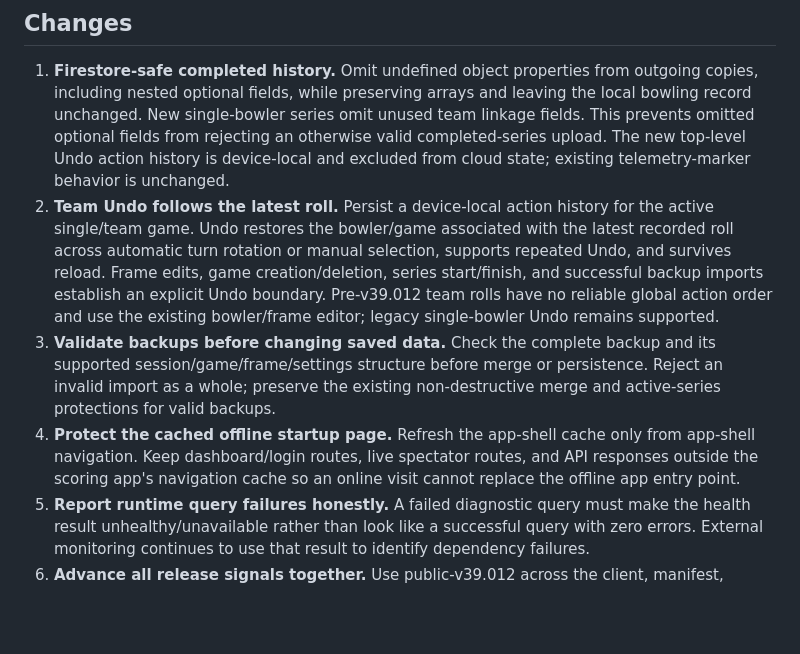
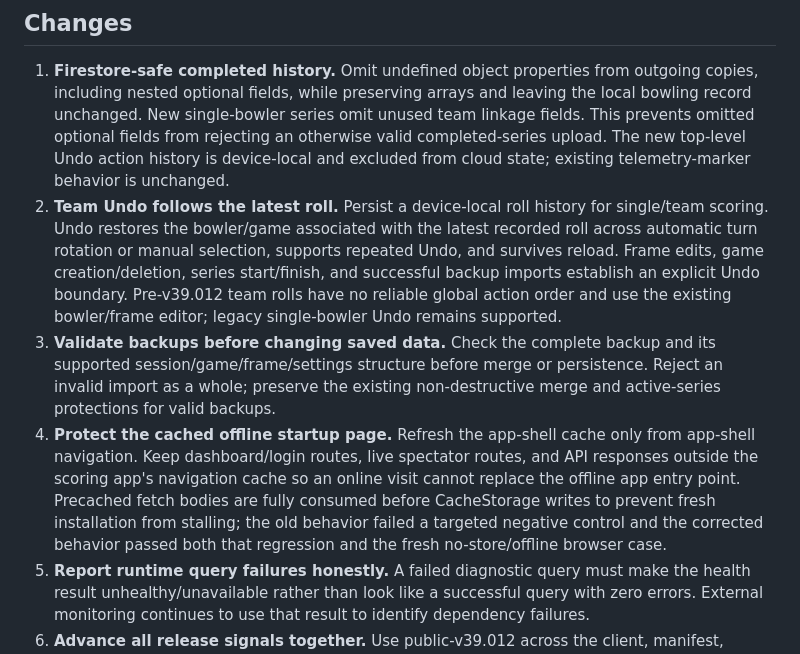
Before and after one commit to michael5cents/popz-bowling-stats-pwa, a Markdown page: docs/releases/2026-11-01-public-v39.012-reliability.md, the part around one of its changes. GitHub-like rendering; blank space fills up the shorter version.

```diff
--- a/docs/releases/2026-11-01-public-v39.012-reliability.md
+++ b/docs/releases/2026-11-01-public-v39.012-reliability.md
@@ -14,9 +14,9 @@ Address the seven reliability issues identified in the November 1 public-app rev
 ## Changes
 
 1. **Firestore-safe completed history.** Omit undefined object properties from outgoing copies, including nested optional fields, while preserving arrays and leaving the local bowling record unchanged. New single-bowler series omit unused team linkage fields. This prevents omitted optional fields from rejecting an otherwise valid completed-series upload. The new top-level Undo action history is device-local and excluded from cloud state; existing telemetry-marker behavior is unchanged.
-2. **Team Undo follows the latest roll.** Persist a device-local action history for the active single/team game. Undo restores the bowler/game associated with the latest recorded roll across automatic turn rotation or manual selection, supports repeated Undo, and survives reload. Frame edits, game creation/deletion, series start/finish, and successful backup imports establish an explicit Undo boundary. Pre-v39.012 team rolls have no reliable global action order and use the existing bowler/frame editor; legacy single-bowler Undo remains supported.
+2. **Team Undo follows the latest roll.** Persist a device-local roll history for single/team scoring. Undo restores the bowler/game associated with the latest recorded roll across automatic turn rotation or manual selection, supports repeated Undo, and survives reload. Frame edits, game creation/deletion, series start/finish, and successful backup imports establish an explicit Undo boundary. Pre-v39.012 team rolls have no reliable global action order and use the existing bowler/frame editor; legacy single-bowler Undo remains supported.
 3. **Validate backups before changing saved data.** Check the complete backup and its supported session/game/frame/settings structure before merge or persistence. Reject an invalid import as a whole; preserve the existing non-destructive merge and active-series protections for valid backups.
-4. **Protect the cached offline startup page.** Refresh the app-shell cache only from app-shell navigation. Keep dashboard/login routes, live spectator routes, and API responses outside the scoring app's navigation cache so an online visit cannot replace the offline app entry point.
+4. **Protect the cached offline startup page.** Refresh the app-shell cache only from app-shell navigation. Keep dashboard/login routes, live spectator routes, and API responses outside the scoring app's navigation cache so an online visit cannot replace the offline app entry point. Precached fetch bodies are fully consumed before CacheStorage writes to prevent fresh installation from stalling; the old behavior failed a targeted negative control and the corrected behavior passed both that regression and the fresh no-store/offline browser case.
 5. **Report runtime query failures honestly.** A failed diagnostic query must make the health result unhealthy/unavailable rather than look like a successful query with zero errors. External monitoring continues to use that result to identify dependency failures.
 6. **Advance all release signals together.** Use public-v39.012 across the client, manifest, service worker/cache, version file, and versioned resources so installed devices can receive the corrected implementation.
 7. **Skip missing carry-book seeds.** Do not convert null, blank, or missing entering averages to zero when selecting the book-average seed. Continue looking for a valid saved entering average and preserve whole-number handicap behavior.
```
Also changed, not shown: other parts of docs/releases/2026-11-01-public-v39.012-reliability.md (+19 -6 lines), README.md (+4 -4 lines), USER-GUIDE.md (+2 -2 lines).
